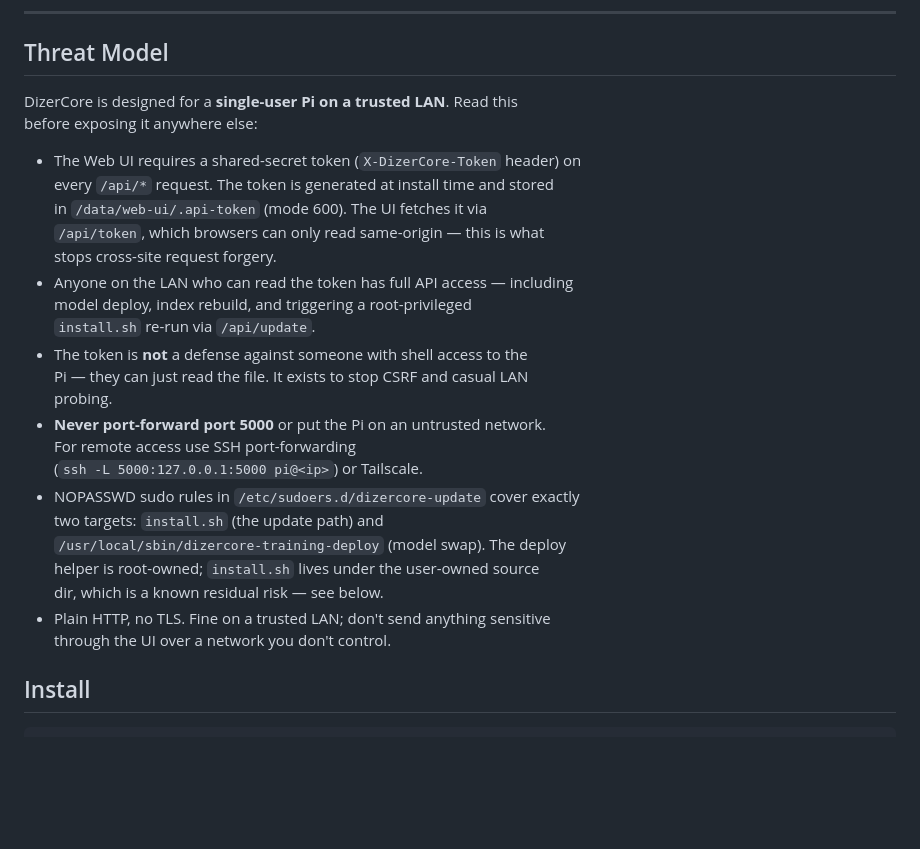
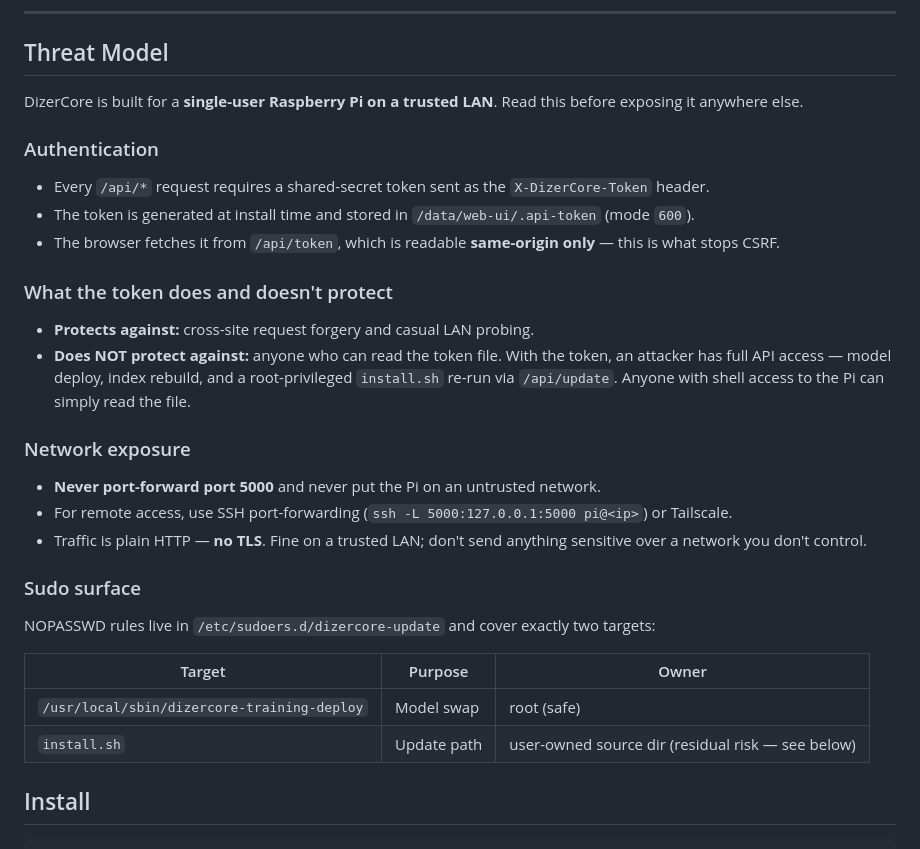
Before and after one commit to vekzla/DizerCore-AI.Assistant, a Markdown page: README.md, the part around the change. Rendered like a GitHub page; blank space fills up the shorter version.

Commit message:
README.md
Updated the threat model section for clarity and organization. Added subsections for authentication, network exposure, and sudo surface.

```diff
--- a/README.md
+++ b/README.md
@@ -16,31 +16,29 @@ Describe a problem → get a structured WoW prompt → copy it to any AI coding
 
 ## Threat Model
 
-DizerCore is designed for a **single-user Pi on a trusted LAN**. Read this
-before exposing it anywhere else:
+DizerCore is built for a **single-user Raspberry Pi on a trusted LAN**. Read this before exposing it anywhere else.
 
-- The Web UI requires a shared-secret token (`X-DizerCore-Token` header) on
-  every `/api/*` request. The token is generated at install time and stored
-  in `/data/web-ui/.api-token` (mode 600). The UI fetches it via
-  `/api/token`, which browsers can only read same-origin — this is what
-  stops cross-site request forgery.
-- Anyone on the LAN who can read the token has full API access — including
-  model deploy, index rebuild, and triggering a root-privileged
-  `install.sh` re-run via `/api/update`.
-- The token is **not** a defense against someone with shell access to the
-  Pi — they can just read the file. It exists to stop CSRF and casual LAN
-  probing.
-- **Never port-forward port 5000** or put the Pi on an untrusted network.
-  For remote access use SSH port-forwarding
-  (`ssh -L 5000:127.0.0.1:5000 pi@<ip>`) or Tailscale.
-- NOPASSWD sudo rules in `/etc/sudoers.d/dizercore-update` cover exactly
-  two targets: `install.sh` (the update path) and
-  `/usr/local/sbin/dizercore-training-deploy` (model swap). The deploy
-  helper is root-owned; `install.sh` lives under the user-owned source
-  dir, which is a known residual risk — see below.
-- Plain HTTP, no TLS. Fine on a trusted LAN; don't send anything sensitive
-  through the UI over a network you don't control.
+### Authentication
+- Every `/api/*` request requires a shared-secret token sent as the `X-DizerCore-Token` header.
+- The token is generated at install time and stored in `/data/web-ui/.api-token` (mode `600`).
+- The browser fetches it from `/api/token`, which is readable **same-origin only** — this is what stops CSRF.
 
+### What the token does and doesn't protect
+- **Protects against:** cross-site request forgery and casual LAN probing.
+- **Does NOT protect against:** anyone who can read the token file. With the token, an attacker has full API access — model deploy, index rebuild, and a root-privileged `install.sh` re-run via `/api/update`. Anyone with shell access to the Pi can simply read the file.
+
+### Network exposure
+- **Never port-forward port 5000** and never put the Pi on an untrusted network.
+- For remote access, use SSH port-forwarding (`ssh -L 5000:127.0.0.1:5000 pi@<ip>`) or Tailscale.
+- Traffic is plain HTTP — **no TLS**. Fine on a trusted LAN; don't send anything sensitive over a network you don't control.
+
+### Sudo surface
+NOPASSWD rules live in `/etc/sudoers.d/dizercore-update` and cover exactly two targets:
+
+| Target | Purpose | Owner |
+|--------|---------|-------|
+| `/usr/local/sbin/dizercore-training-deploy` | Model swap | root (safe) |
+| `install.sh` | Update path | user-owned source dir (residual risk — see below) |
 
 ## Install
 
```
